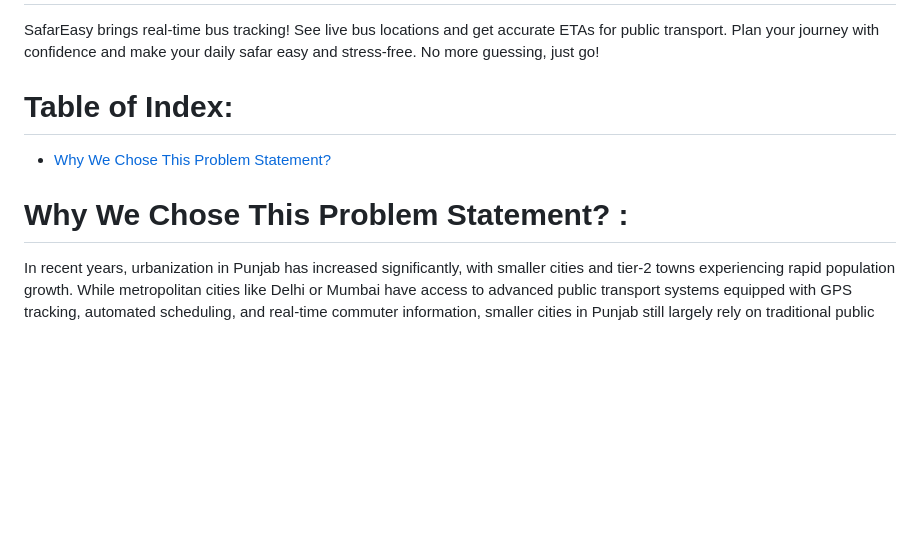
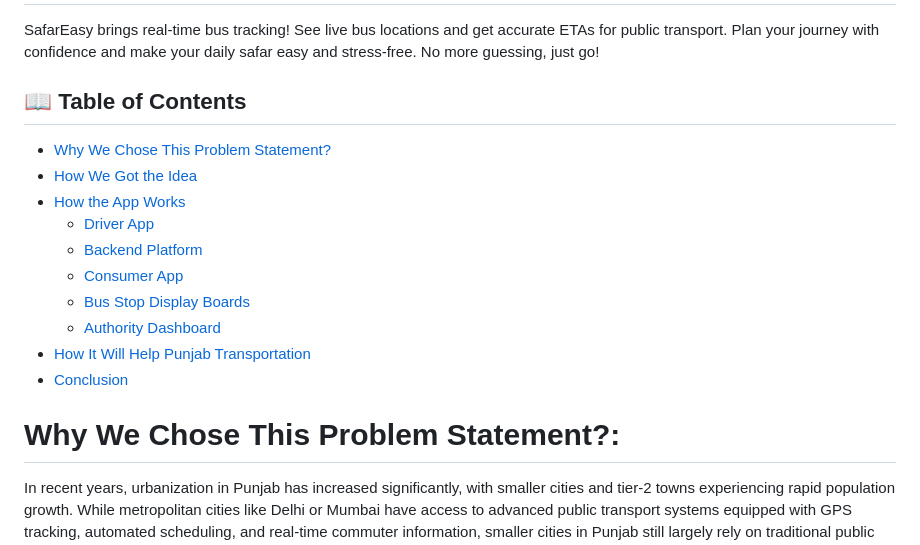
Before and after one commit to sarvdny/SafarEasy, a Markdown page: README.md, the part around the change. Drawn GitHub-style; blank space fills up the shorter version.

```diff
--- a/README.md
+++ b/README.md
@@ -1,11 +1,20 @@
 # SafarEasy
 SafarEasy brings real-time bus tracking! See live bus locations and get accurate ETAs for public transport. Plan your journey with confidence and make your daily safar easy and stress-free. No more guessing, just go!
 
-# Table of Index:
-* [Why We Chose This Problem Statement?](#-Why-We-Chose-This-Problem-Statement?-:)
+## 📖 Table of Contents
 
+* [Why We Chose This Problem Statement?](#why-we-chose-this-problem-statement)
+* [How We Got the Idea](#how-we-got-the-idea)
+* [How the App Works](#how-the-app-works)
+    * [Driver App](#1-driver-app)
+    * [Backend Platform](#2-backend-platform)
+    * [Consumer App](#3-consumer-app)
+    * [Bus Stop Display Boards](#4-bus-stop-display-boards)
+    * [Authority Dashboard](#5-authority-dashboard)
+* [How It Will Help Punjab Transportation](#how-it-will-help-punjab-transportation)
+* [Conclusion](#conclusion)
 
-# Why We Chose This Problem Statement? :
+# Why We Chose This Problem Statement?:
 In recent years, urbanization in Punjab has increased significantly, with smaller cities and tier-2 towns experiencing rapid population growth. While metropolitan cities like Delhi or Mumbai have access to advanced public transport systems equipped with GPS tracking, automated scheduling, and real-time commuter information, smaller cities in Punjab still largely rely on traditional public transport networks. This leads to significant challenges for both commuters and transport authorities.
 Commuters often face unpredictable bus schedules, resulting in wasted time, overcrowding at bus stops, and a general reluctance to use public transport. According to the Urban Mobility India Report 2024, more than 60% of commuters in tier-2 towns experience delays, leading to increased dependence on private vehicles. This has a cascading effect: higher traffic congestion, elevated pollution levels, and increased fuel costs.
 From a systemic perspective, authorities lack visibility into the real-time locations of buses, which makes fleet management, scheduling, and resource allocation inefficient. This inefficiency directly impacts commuter satisfaction, the sustainability of public transport, and the economic productivity of the region.
```
